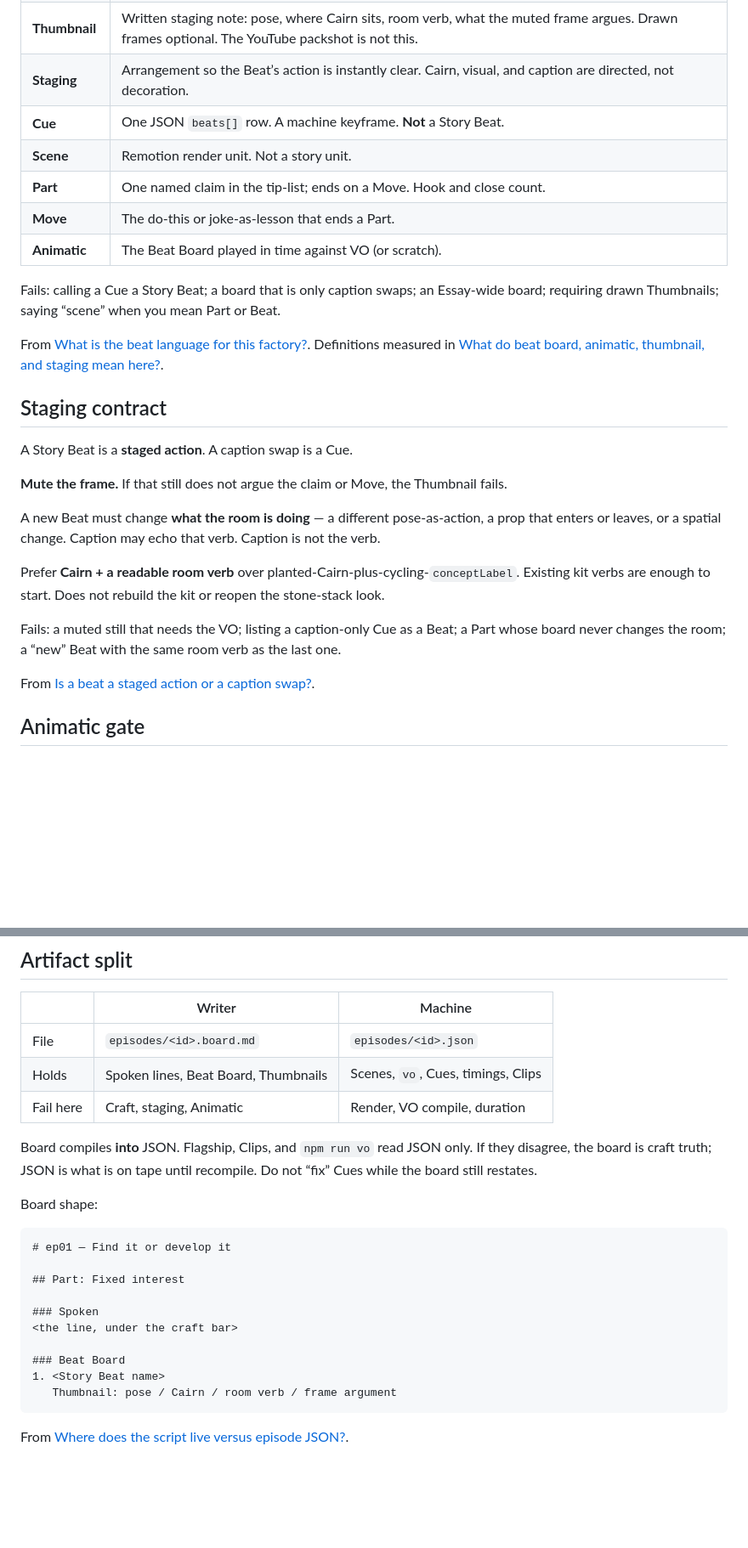
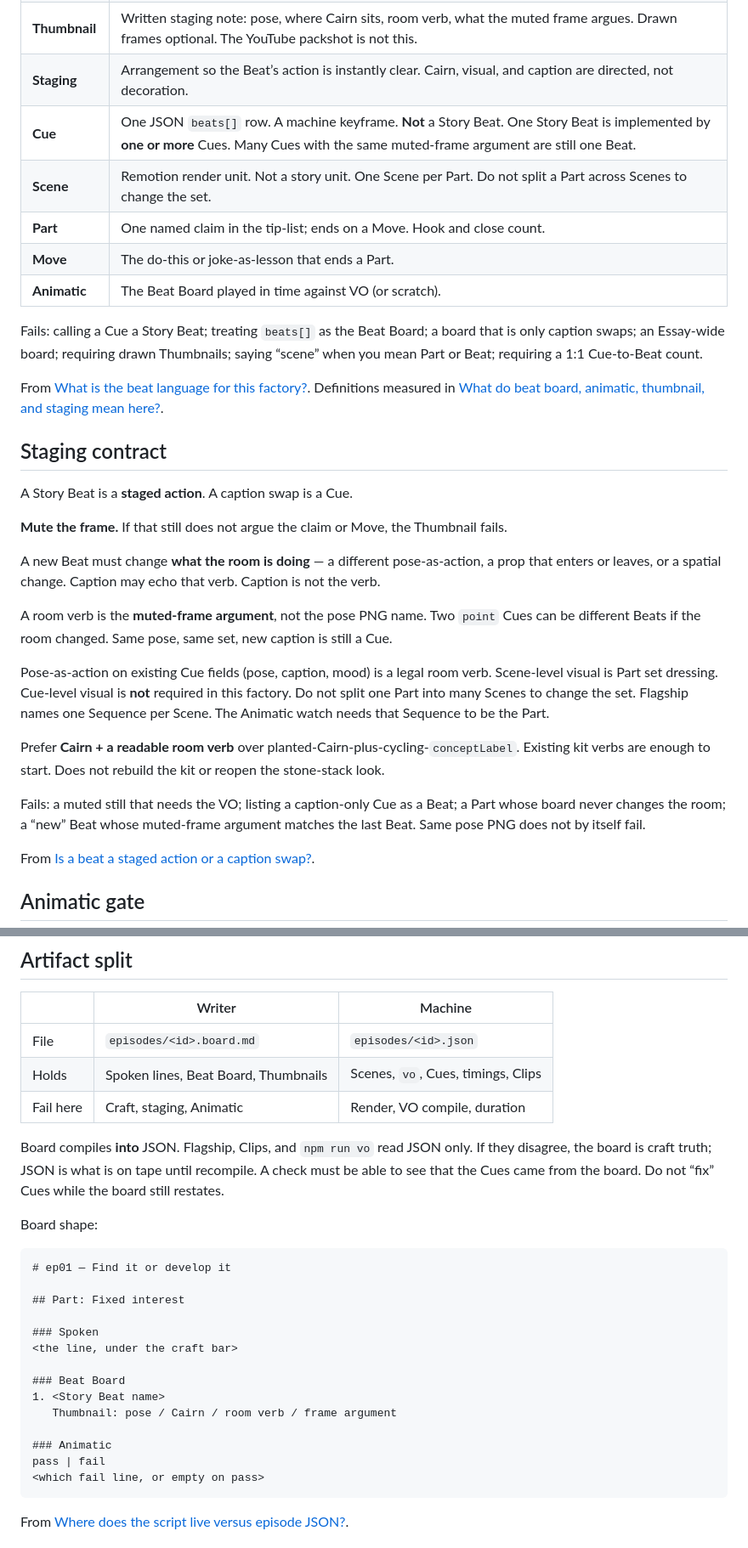
Before and after one commit to Perk4/cairn-essays, a Markdown page: episodes/CRAFT.md, 2 parts joined by grey strips. Shown at 85% size. Rendered like a GitHub page; blank space fills up the shorter version.

Commit message:
Tighten Cue-to-Beat cardinality and room-verb fail lines.
Flagship already plays many Cues per Scene and cannot change visual mid-Part, so the craft spec now forbids a 1:1 Cue count and treats room verb as the muted-frame argument.

Co-authored-by: Cursor <cursoragent@cursor.com>

````diff
--- a/episodes/CRAFT.md
+++ b/episodes/CRAFT.md
@@ -36,13 +36,13 @@ From [What does horrible scripting mean as a craft standard?](https://github.com
 | **Beat Board** | Ordered Story Beats for **one Part**. Not one board for the Essay. |
 | **Thumbnail** | Written staging note: pose, where Cairn sits, room verb, what the muted frame argues. Drawn frames optional. The YouTube packshot is not this. |
 | **Staging** | Arrangement so the Beat’s action is instantly clear. Cairn, visual, and caption are directed, not decoration. |
-| **Cue** | One JSON `beats[]` row. A machine keyframe. **Not** a Story Beat. |
-| **Scene** | Remotion render unit. Not a story unit. |
+| **Cue** | One JSON `beats[]` row. A machine keyframe. **Not** a Story Beat. One Story Beat is implemented by **one or more** Cues. Many Cues with the same muted-frame argument are still one Beat. |
+| **Scene** | Remotion render unit. Not a story unit. One Scene per Part. Do not split a Part across Scenes to change the set. |
 | **Part** | One named claim in the tip-list; ends on a Move. Hook and close count. |
 | **Move** | The do-this or joke-as-lesson that ends a Part. |
 | **Animatic** | The Beat Board played in time against VO (or scratch). |
 
-Fails: calling a Cue a Story Beat; a board that is only caption swaps; an Essay-wide board; requiring drawn Thumbnails; saying “scene” when you mean Part or Beat.
+Fails: calling a Cue a Story Beat; treating `beats[]` as the Beat Board; a board that is only caption swaps; an Essay-wide board; requiring drawn Thumbnails; saying “scene” when you mean Part or Beat; requiring a 1:1 Cue-to-Beat count.
 
 From [What is the beat language for this factory?](https://github.com/Perk4/cairn-essays/issues/73). Definitions measured in [What do beat board, animatic, thumbnail, and staging mean here?](https://github.com/Perk4/cairn-essays/issues/70).
 
@@ -54,9 +54,13 @@ A Story Beat is a **staged action**. A caption swap is a Cue.
 
 A new Beat must change **what the room is doing** — a different pose-as-action, a prop that enters or leaves, or a spatial change. Caption may echo that verb. Caption is not the verb.
 
+A room verb is the **muted-frame argument**, not the pose PNG name. Two `point` Cues can be different Beats if the room changed. Same pose, same set, new caption is still a Cue.
+
+Pose-as-action on existing Cue fields (pose, caption, mood) is a legal room verb. Scene-level visual is Part set dressing. Cue-level visual is **not** required in this factory. Do not split one Part into many Scenes to change the set. Flagship names one Sequence per Scene. The Animatic watch needs that Sequence to be the Part.
+
 Prefer **Cairn + a readable room verb** over planted-Cairn-plus-cycling-`conceptLabel`. Existing kit verbs are enough to start. Does not rebuild the kit or reopen the stone-stack look.
 
-Fails: a muted still that needs the VO; listing a caption-only Cue as a Beat; a Part whose board never changes the room; a “new” Beat with the same room verb as the last one.
+Fails: a muted still that needs the VO; listing a caption-only Cue as a Beat; a Part whose board never changes the room; a “new” Beat whose muted-frame argument matches the last Beat. Same pose PNG does not by itself fail.
 
 From [Is a beat a staged action or a caption swap?](https://github.com/Perk4/cairn-essays/issues/75).
 
@@ -86,7 +92,7 @@ From [Does an animatic step belong before Remotion polish?](https://github.com/P
 | Holds | Spoken lines, Beat Board, Thumbnails | Scenes, `vo`, Cues, timings, Clips |
 | Fail here | Craft, staging, Animatic | Render, VO compile, duration |
 
-Board compiles **into** JSON. Flagship, Clips, and `npm run vo` read JSON only. If they disagree, the board is craft truth; JSON is what is on tape until recompile. Do not “fix” Cues while the board still restates.
+Board compiles **into** JSON. Flagship, Clips, and `npm run vo` read JSON only. If they disagree, the board is craft truth; JSON is what is on tape until recompile. A check must be able to see that the Cues came from the board. Do not “fix” Cues while the board still restates.
 
 Board shape:
 
@@ -101,6 +107,10 @@ Board shape:
 ### Beat Board
 1. <Story Beat name>
    Thumbnail: pose / Cairn / room verb / frame argument
+
+### Animatic
+pass | fail
+<which fail line, or empty on pass>
 ```
 
 From [Where does the script live versus episode JSON?](https://github.com/Perk4/cairn-essays/issues/76).
````
Also changed, not shown: other parts of episodes/CRAFT.md (+2 -0 lines).
